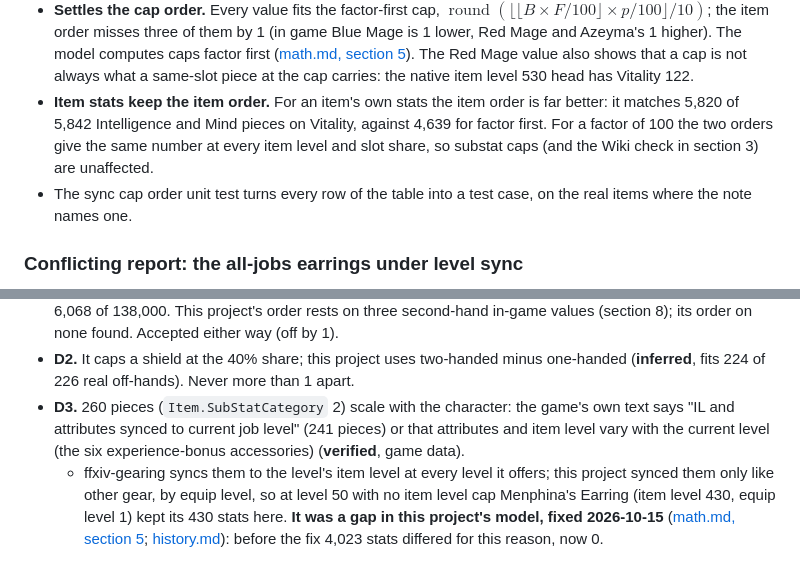
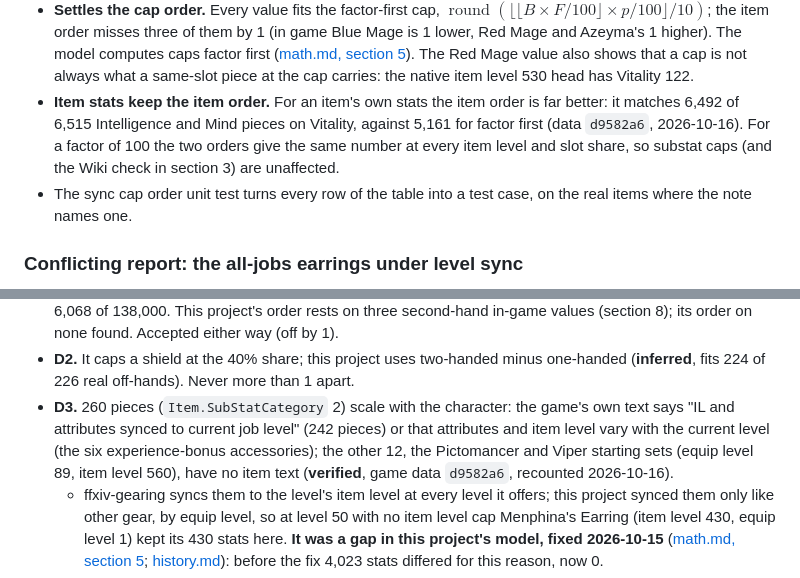
Before and after one commit to redactedkai/ff14-gear-sync-analysis, a Markdown page: docs/mechanics/validation.md, 2 parts joined by grey strips. GitHub-like rendering.

```diff
--- a/docs/mechanics/validation.md
+++ b/docs/mechanics/validation.md
@@ -308,7 +308,7 @@ What the table shows:
 
 - **Supports question 1.** The main stat and Vitality are clamped, at the cap of the item's kind: 90% of the full accessory value on the kind 0 earrings (78 and 80 at 430), not the full value. A Secondary Attribute counted as Piety is capped at the 90% Piety cap (71), not the substat cap (79).
 - **Settles the cap order.** Every value fits the factor-first cap, $\operatorname{round}(\lfloor \lfloor B \times F/100 \rfloor \times p/100 \rfloor / 10)$; the item order misses three of them by 1 (in game Blue Mage is 1 lower, Red Mage and Azeyma's 1 higher). The model computes caps factor first ([math.md, section 5](math.md#the-clamp-rule)). The Red Mage value also shows that a cap is not always what a same-slot piece at the cap carries: the native item level 530 head has Vitality 122.
-- **Item stats keep the item order.** For an item's own stats the item order is far better: it matches 5,820 of 5,842 Intelligence and Mind pieces on Vitality, against 4,639 for factor first. For a factor of 100 the two orders give the same number at every item level and slot share, so substat caps (and the Wiki check in section 3) are unaffected.
+- **Item stats keep the item order.** For an item's own stats the item order is far better: it matches 6,492 of 6,515 Intelligence and Mind pieces on Vitality, against 5,161 for factor first (data `d9582a6`, 2026-10-16). For a factor of 100 the two orders give the same number at every item level and slot share, so substat caps (and the Wiki check in section 3) are unaffected.
 - The sync cap order unit test turns every row of the table into a test case, on the real items where the note names one.
 
 ### Conflicting report: the all-jobs earrings under level sync
@@ -384,7 +384,7 @@ Notes:
 
 - **D1.** It rounds a cap once, $\operatorname{round}(B \cdot s \cdot f / 10^5)$; this project floors twice first ([math.md, section 5](math.md#the-clamp-rule)). With a factor of 100 the two agree everywhere: its caps alone, at the 230 item levels its data defines, every slot code and stat factor kind, equal this project's in all 292,560 cases; with a factor below 100 they differ by 1 in 6,068 of 138,000. This project's order rests on three second-hand in-game values (section 8); its order on none found. Accepted either way (off by 1).
 - **D2.** It caps a shield at the 40% share; this project uses two-handed minus one-handed (**inferred**, fits 224 of 226 real off-hands). Never more than 1 apart.
-- **D3.** 260 pieces (`Item.SubStatCategory` 2) scale with the character: the game's own text says "IL and attributes synced to current job level" (241 pieces) or that attributes and item level vary with the current level (the six experience-bonus accessories) (**verified**, game data).
+- **D3.** 260 pieces (`Item.SubStatCategory` 2) scale with the character: the game's own text says "IL and attributes synced to current job level" (242 pieces) or that attributes and item level vary with the current level (the six experience-bonus accessories); the other 12, the Pictomancer and Viper starting sets (equip level 89, item level 560), have no item text (**verified**, game data `d9582a6`, recounted 2026-10-16).
   - ffxiv-gearing syncs them to the level's item level at every level it offers; this project synced them only like other gear, by equip level, so at level 50 with no item level cap Menphina's Earring (item level 430, equip level 1) kept its 430 stats here. **It was a gap in this project's model, fixed 2026-10-15** ([math.md, section 5](math.md#which-pieces-are-synced); [history.md](../history.md)): before the fix 4,023 stats differed for this reason, now 0.
   - The wiki's figures for the artifact armor among them (548 at level 89, 678 at level 99) equal `ParamGrow.ItemLevelSync` for those levels (**second-hand**), so this project uses that column at every level; ffxiv-gearing uses its own table at levels 50 to 100, the same values except 790 at 100, which no scaling piece reaches.
   - Now that both tools sync these pieces to the same item level, the cap rules apply to them too: 1,166 of the D1 and 50 of the D2 differences are on scaling pieces (tagged D3 before), and 60 D4 differences went away.
```
Also changed, not shown: docs/mechanics/math.md (+12 -12 lines).
